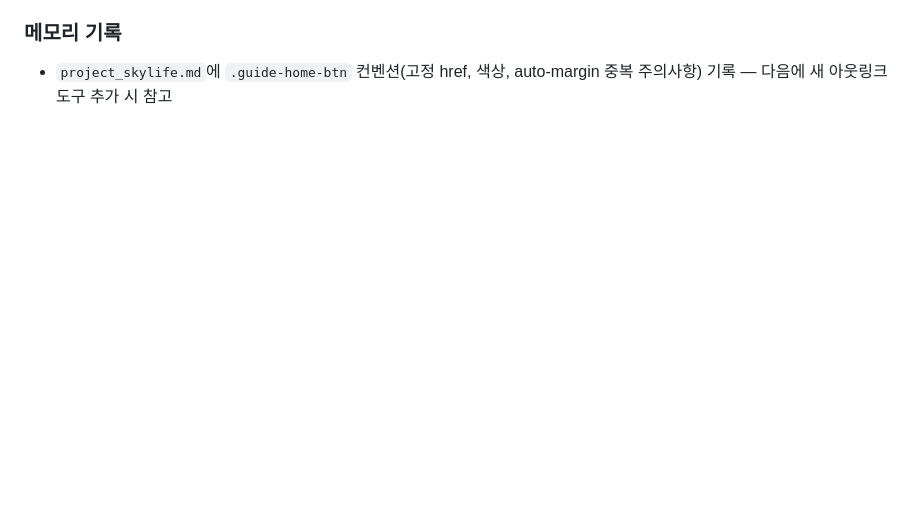
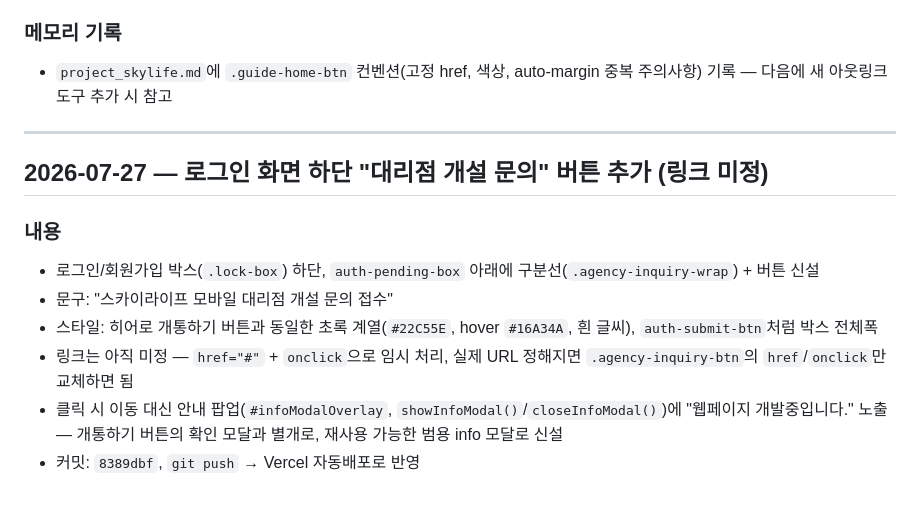
Before and after one commit to pjungjin85-sketch/skylife-guide, a Markdown page: skylife-guide_CONVERSATION_LOG.md, the part around the change. GitHub-like rendering; blank space fills up the shorter version.

Commit message:
docs: 로그인 화면 대리점 개설 문의 버튼 작업 로그 추가

```diff
--- a/skylife-guide_CONVERSATION_LOG.md
+++ b/skylife-guide_CONVERSATION_LOG.md
@@ -466,3 +466,15 @@ CSS 파일 내 미디어쿼리가 중간에 위치하고, 검색바·퀵링크
 
 ### 메모리 기록
 - `project_skylife.md`에 `.guide-home-btn` 컨벤션(고정 href, 색상, auto-margin 중복 주의사항) 기록 — 다음에 새 아웃링크 도구 추가 시 참고
+
+---
+
+## 2026-07-27 — 로그인 화면 하단 "대리점 개설 문의" 버튼 추가 (링크 미정)
+
+### 내용
+- 로그인/회원가입 박스(`.lock-box`) 하단, `auth-pending-box` 아래에 구분선(`.agency-inquiry-wrap`) + 버튼 신설
+- 문구: "스카이라이프 모바일 대리점 개설 문의 접수"
+- 스타일: 히어로 개통하기 버튼과 동일한 초록 계열(`#22C55E`, hover `#16A34A`, 흰 글씨), `auth-submit-btn`처럼 박스 전체폭
+- 링크는 아직 미정 — `href="#"` + `onclick`으로 임시 처리, 실제 URL 정해지면 `.agency-inquiry-btn`의 `href`/`onclick`만 교체하면 됨
+- 클릭 시 이동 대신 안내 팝업(`#infoModalOverlay`, `showInfoModal()`/`closeInfoModal()`)에 "웹페이지 개발중입니다." 노출 — 개통하기 버튼의 확인 모달과 별개로, 재사용 가능한 범용 info 모달로 신설
+- 커밋: `8389dbf`, `git push` → Vercel 자동배포로 반영
```
